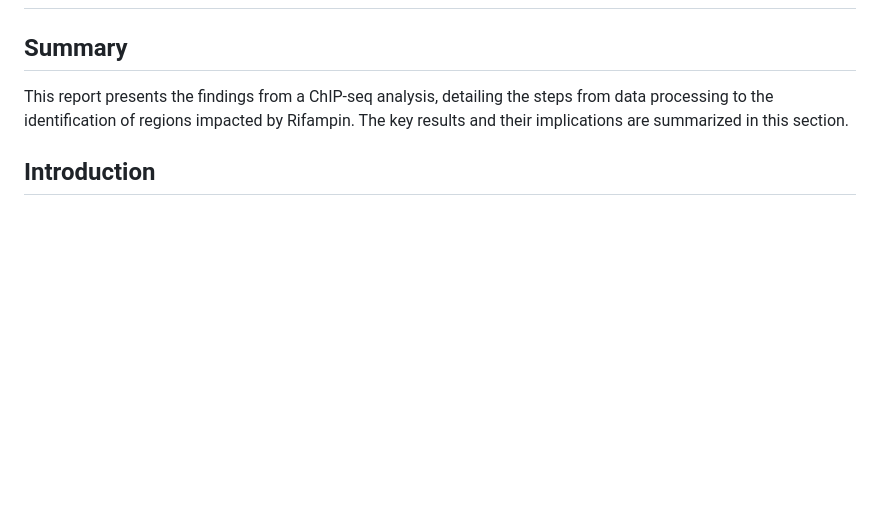
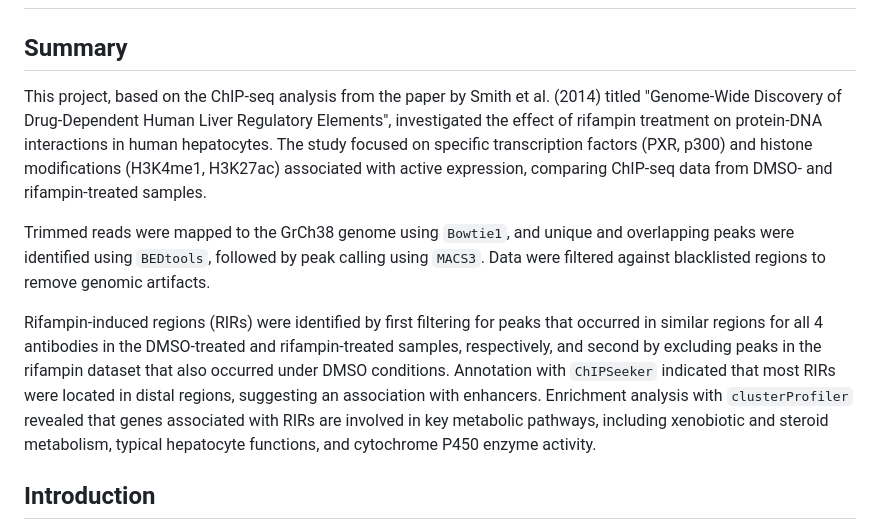
Before and after one commit to ManuelGehl/cyp3a4_chip_seq, a Markdown page: README.md, the part around the change. GitHub-like rendering; blank space fills up the shorter version.

```diff
--- a/README.md
+++ b/README.md
@@ -1,8 +1,11 @@
 # cyp3a4_chip_seq
 
 ## Summary
-This report presents the findings from a ChIP-seq analysis, detailing the steps from data processing to the identification of regions impacted by Rifampin.
-The key results and their implications are summarized in this section.
+This project, based on the ChIP-seq analysis from the paper by Smith et al. (2014) titled "Genome-Wide Discovery of Drug-Dependent Human Liver Regulatory Elements", investigated the effect of rifampin treatment on protein-DNA interactions in human hepatocytes. The study focused on specific transcription factors (PXR, p300) and histone modifications (H3K4me1, H3K27ac) associated with active expression, comparing ChIP-seq data from DMSO- and rifampin-treated samples.
+
+Trimmed reads were mapped to the GrCh38 genome using `Bowtie1`, and unique and overlapping peaks were identified using `BEDtools`, followed by peak calling using `MACS3`. Data were filtered against blacklisted regions to remove genomic artifacts.
+
+Rifampin-induced regions (RIRs) were identified by first filtering for peaks that occurred in similar regions for all 4 antibodies in the DMSO-treated and rifampin-treated samples, respectively, and second by excluding peaks in the rifampin dataset that also occurred under DMSO conditions. Annotation with `ChIPSeeker` indicated that most RIRs were located in distal regions, suggesting an association with enhancers. Enrichment analysis with `clusterProfiler` revealed that genes associated with RIRs are involved in key metabolic pathways, including xenobiotic and steroid metabolism, typical hepatocyte functions, and cytochrome P450 enzyme activity.
 
 ## Introduction
 ChIP-seq is a method used to analyze protein-DNA interactions across the genome.
```
